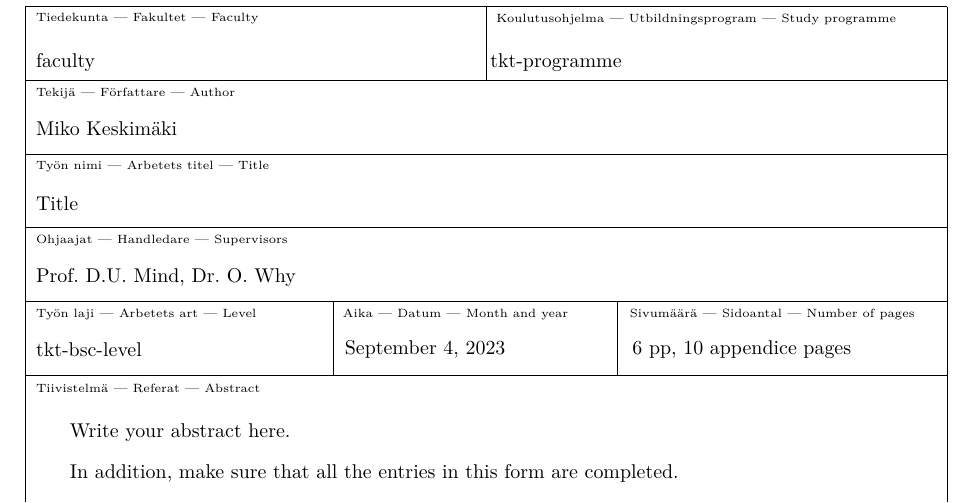
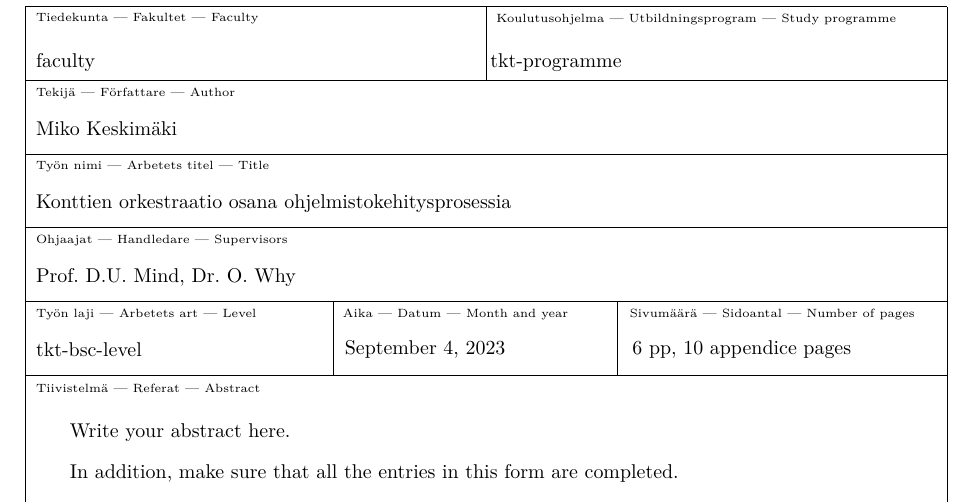
Before and after one commit to Keskimaki/bachelors-thesis, a LaTeX thesis (HY-CS-main.tex): part of page 3 of 22, cut so that both start at the same text. Compiled offline with pdfLaTeX.

Commit message:
Working title

```diff
--- a/HY-CS-main.tex
+++ b/HY-CS-main.tex
@@ -87,7 +87,7 @@
 %%%%%%%%%%%%%%%%%%%%%%%%%%%%%%%%%%%%%%%%%%%%%%%%%%%%%%%%%
 %% Set up personal information for the title page and the abstract form.
 %% Replace parameters with your information.
-\title{Title}
+\title{Konttien orkestraatio osana ohjelmistokehitysprosessia}
 
 \author{Miko Keskimäki}
 \date{\today}
```
